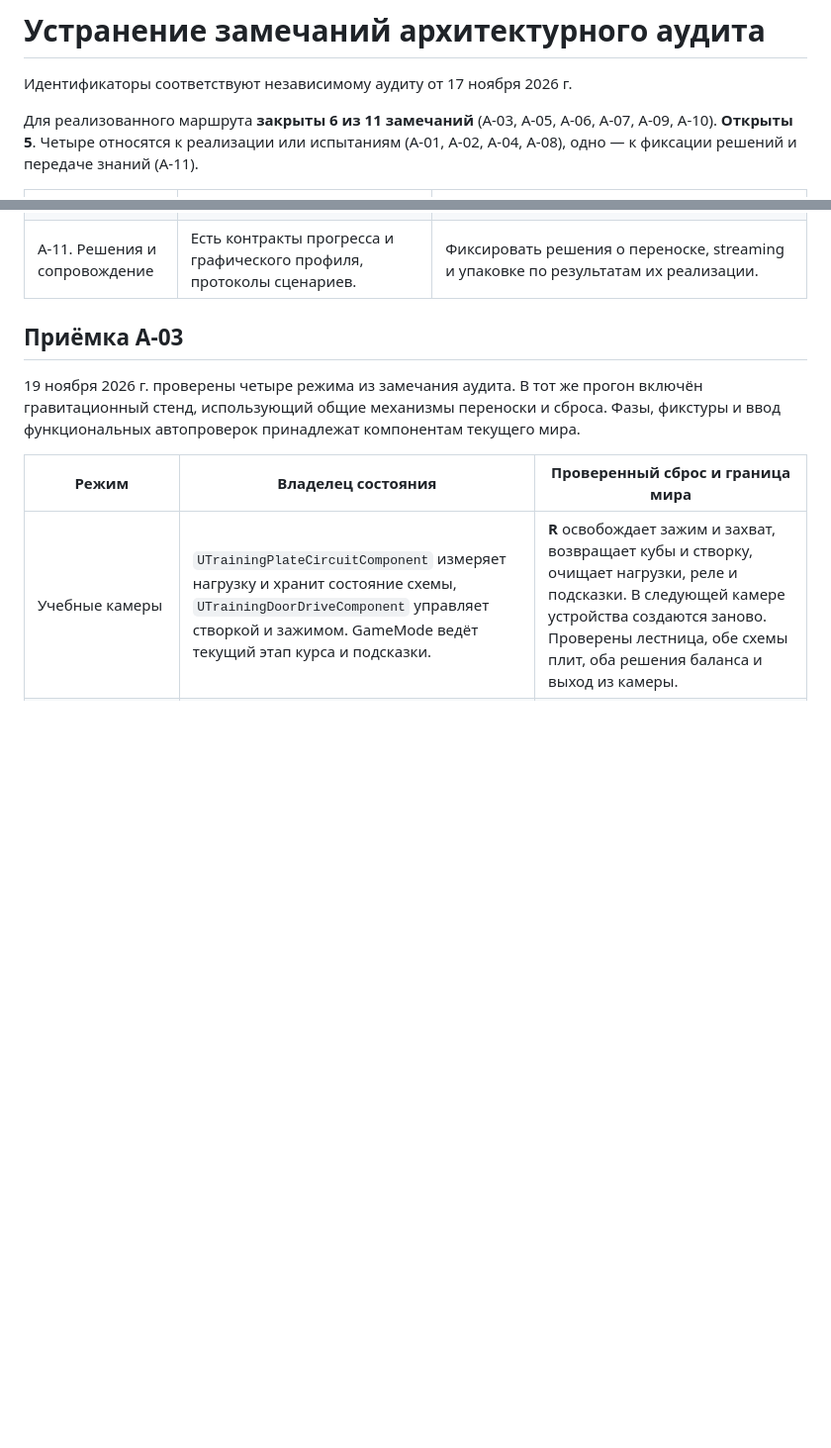
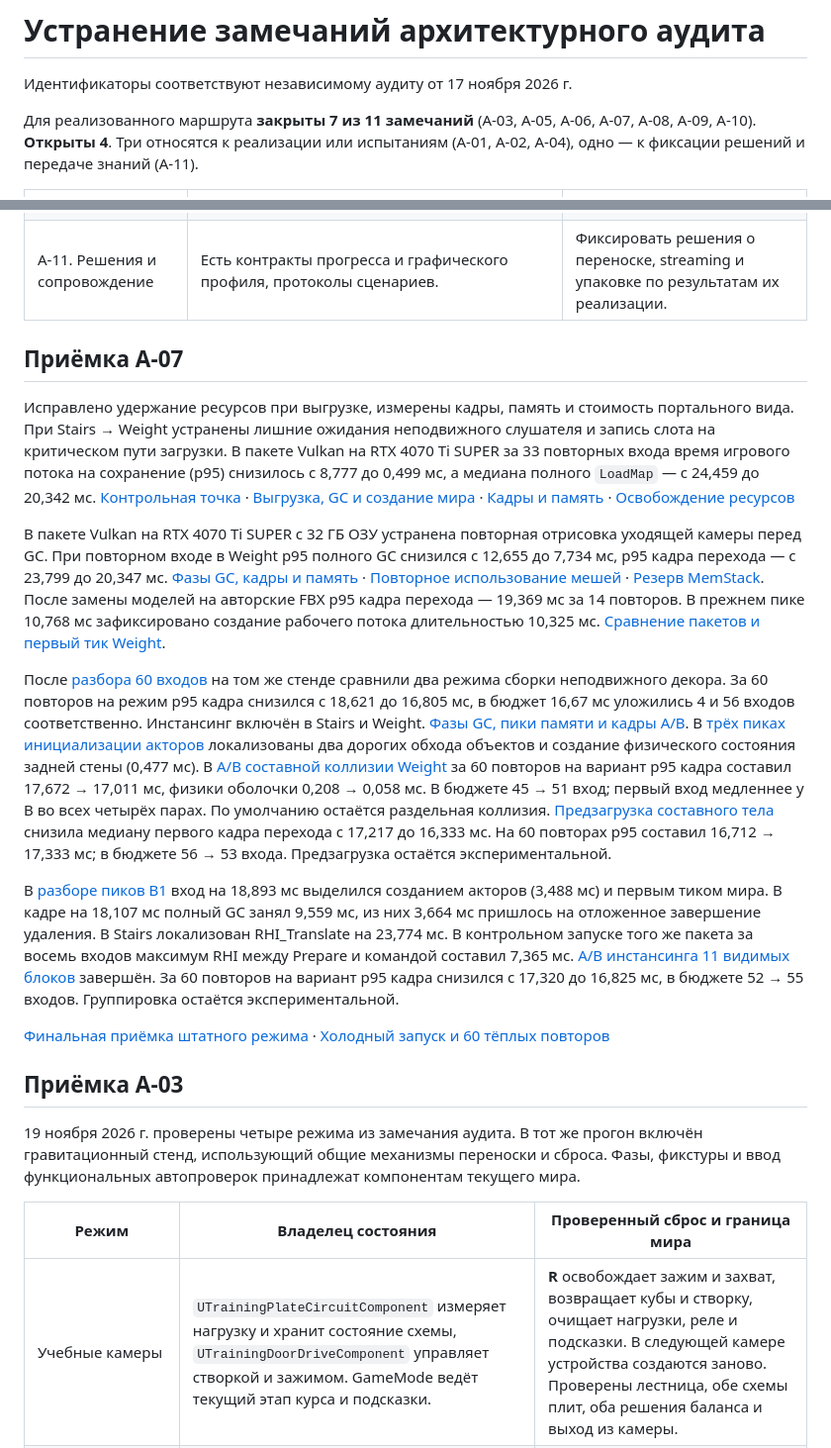
Before and after one commit to hhypest/abandoned, a Markdown page: Docs/AuditProgress.md, 2 parts joined by grey strips. Shown at 99% size. Rendered like a GitHub page; blank space fills up the shorter version.

```diff
--- a/Docs/AuditProgress.md
+++ b/Docs/AuditProgress.md
@@ -2,7 +2,7 @@
 
 Идентификаторы соответствуют независимому аудиту от 17 ноября 2026 г.
 
-Для реализованного маршрута **закрыты 6 из 11 замечаний** (A‑03, A‑05, A‑06, A‑07, A‑09, A‑10). **Открыты 5**. Четыре относятся к реализации или испытаниям (A‑01, A‑02, A‑04, A‑08), одно — к фиксации решений и передаче знаний (A‑11).
+Для реализованного маршрута **закрыты 7 из 11 замечаний** (A‑03, A‑05, A‑06, A‑07, A‑08, A‑09, A‑10). **Открыты 4**. Три относятся к реализации или испытаниям (A‑01, A‑02, A‑04), одно — к фиксации решений и передаче знаний (A‑11).
 
 | Замечание | Выполнено | Следующий проверяемый результат |
 | --- | --- | --- |
@@ -17,6 +17,18 @@
 | A‑09. Строковые переходы | `WorldDestination`, общий кодек URL и один вызов `OpenLevel` во внешнем адаптере. | Сохранять ID и round-trip тесты при добавлении сегментов. |
 | A‑10. Форма переносимого тела портала | Портал измеряет капсулу и бокс в осях проёма. Для другой формы он сбрасывает наблюдение за пересечением и выдаёт предупреждение до изменения тела. | При добавлении формы расширить адаптер и проверку геометрии в сценарии `Portals`. |
 | A‑11. Решения и сопровождение | Есть контракты прогресса и графического профиля, протоколы сценариев. | Фиксировать решения о переноске, streaming и упаковке по результатам их реализации. |
+
+## Приёмка A-07
+
+Исправлено удержание ресурсов при выгрузке, измерены кадры, память и стоимость портального вида. При Stairs → Weight устранены лишние ожидания неподвижного слушателя и запись слота на критическом пути загрузки. В пакете Vulkan на RTX 4070 Ti SUPER за 33 повторных входа время игрового потока на сохранение (p95) снизилось с 8,777 до 0,499 мс, а медиана полного `LoadMap` — с 24,459 до 20,342 мс. [Контрольная точка](A07Checkpoint.md) · [Выгрузка, GC и создание мира](A07OpenLevel.md) · [Кадры и память](A07Performance.md) · [Освобождение ресурсов](RenderingVerification.md#глубина-сцены-при-выходе)
+
+В пакете Vulkan на RTX 4070 Ti SUPER с 32 ГБ ОЗУ устранена повторная отрисовка уходящей камеры перед GC. При повторном входе в Weight p95 полного GC снизился с 12,655 до 7,734 мс, p95 кадра перехода — с 23,799 до 20,347 мс. [Фазы GC, кадры и память](A07WeightGC.md) · [Повторное использование мешей](A07ChamberMeshes.md) · [Резерв MemStack](A07MeshyReserve.md). После замены моделей на авторские FBX p95 кадра перехода — 19,369 мс за 14 повторов. В прежнем пике 10,768 мс зафиксировано создание рабочего потока длительностью 10,325 мс. [Сравнение пакетов и первый тик Weight](A07AuthorFBX.md).
+
+После [разбора 60 входов](A07WeightBudget.md) на том же стенде сравнили два режима сборки неподвижного декора. За 60 повторов на режим p95 кадра снизился с 18,621 до 16,805 мс, в бюджет 16,67 мс уложились 4 и 56 входов соответственно. Инстансинг включён в Stairs и Weight. [Фазы GC, пики памяти и кадры A/B](A07DecorInstances.md). В [трёх пиках инициализации акторов](A07WeightActorPeaks.md) локализованы два дорогих обхода объектов и создание физического состояния задней стены (0,477 мс). В [A/B составной коллизии Weight](A07WeightShell.md) за 60 повторов на вариант p95 кадра составил 17,672 → 17,011 мс, физики оболочки 0,208 → 0,058 мс. В бюджете 45 → 51 вход; первый вход медленнее у B во всех четырёх парах. По умолчанию остаётся раздельная коллизия. [Предзагрузка составного тела](A07WeightShellPreload.md) снизила медиану первого кадра перехода с 17,217 до 16,333 мс. На 60 повторах p95 составил 16,712 → 17,333 мс; в бюджете 56 → 53 входа. Предзагрузка остаётся экспериментальной.
+
+В [разборе пиков B1](A07WeightStairsPeaks.md) вход на 18,893 мс выделился созданием акторов (3,488 мс) и первым тиком мира. В кадре на 18,107 мс полный GC занял 9,559 мс, из них 3,664 мс пришлось на отложенное завершение удаления. В Stairs локализован RHI_Translate на 23,774 мс. В контрольном запуске того же пакета за восемь входов максимум RHI между Prepare и командой составил 7,365 мс. [A/B инстансинга 11 видимых блоков](A07WeightShellVisual.md) завершён. За 60 повторов на вариант p95 кадра снизился с 17,320 до 16,825 мс, в бюджете 52 → 55 входов. Группировка остаётся экспериментальной.
+
+[Финальная приёмка штатного режима](A07FinalAcceptance.md) · [Холодный запуск и 60 тёплых повторов](A07FinalStockResults.md)
 
 ## Приёмка A-03
 
```
Also changed, not shown: other parts of Docs/AuditProgress.md (+2 -2 lines), Docs/Testing.md (+2 -0 lines), Docs/Images/A08-Development-Menu.jpg (added), Docs/Images/A08-Shipping-Pause.jpg (added).
